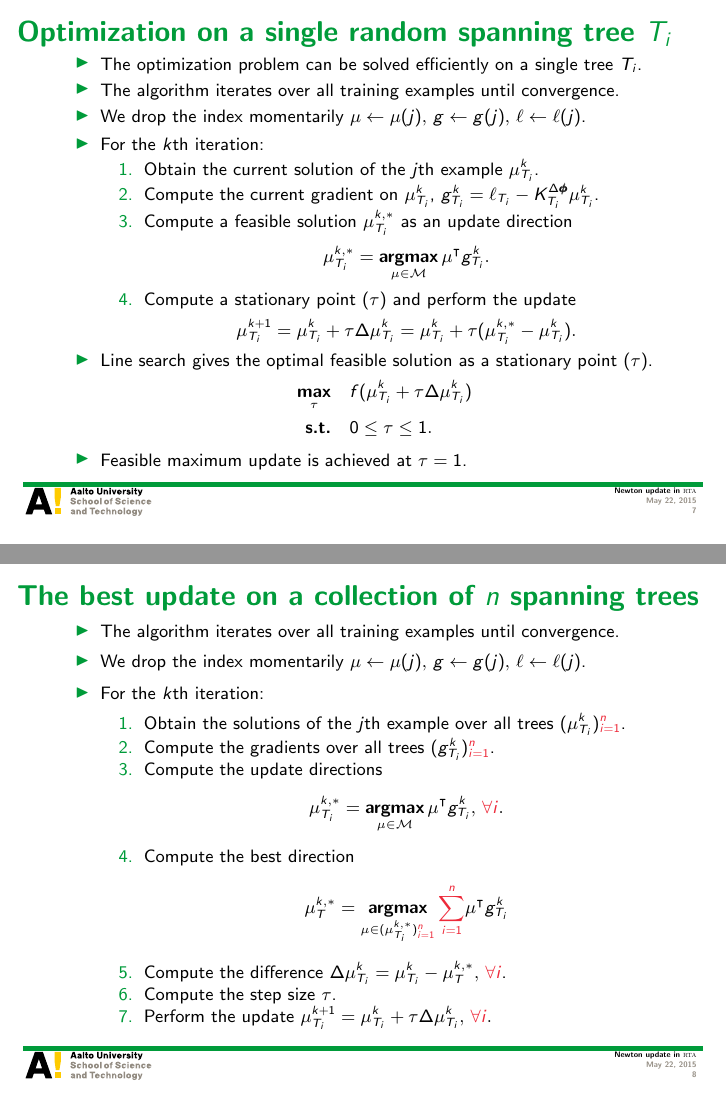
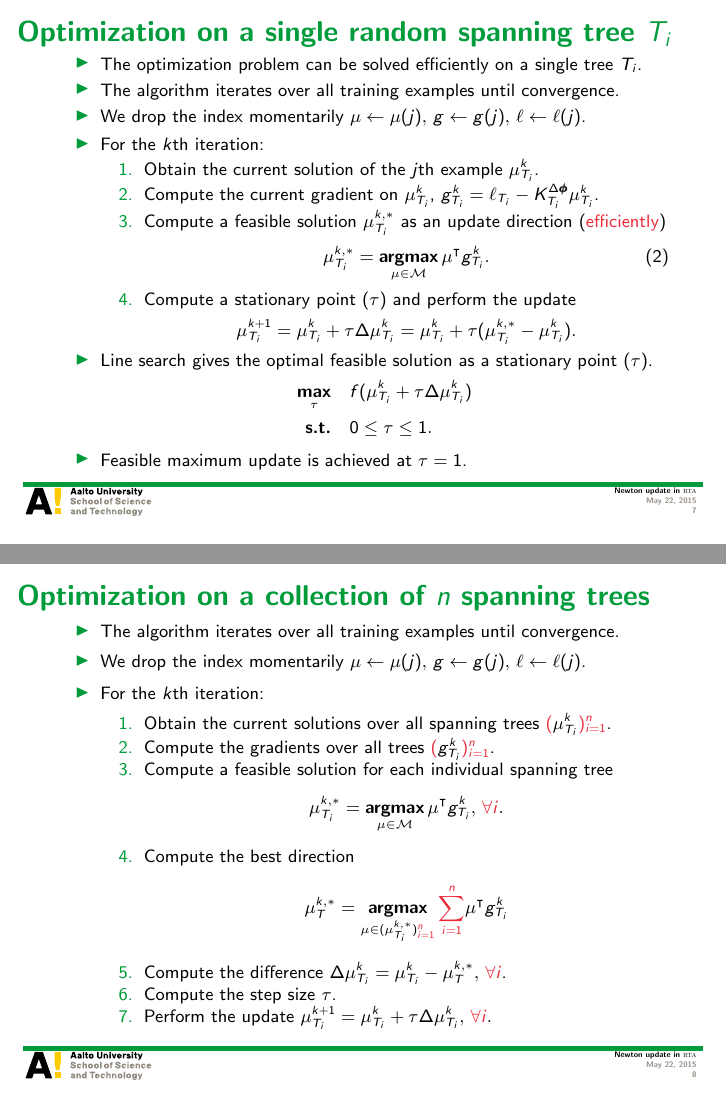
Before and after one commit to hongyusu/Posters_and_Presentations, LaTeX slides (Presentations/group_meeting_20150522/example.tex): pages 7 and 8 of 24, joined at a grey line. Compiled offline with pdfLaTeX.

Commit message:
automatic commit

```diff
--- a/Presentations/group_meeting_20150522/example.tex
+++ b/Presentations/group_meeting_20150522/example.tex
@@ -157,10 +157,10 @@ Aalto University
 		\begin{enumerate}\footnotesize
 			\item Obtain the current solution of the $j$th example $\vmu_{T_i}^k$.
 			\item Compute the current gradient on $\vmu_{T_i}^k$, $g_{T_i}^k = \ell_{T_i} - K^{\Delta\phib}_{T_i}\vmu_{T_i}^k$.
-			\item Compute a feasible solution ${\vmu}_{T_i}^{k,*}$ as an update direction
-			\begin{align*}
-				{\vmu}_{T_i}^{k,*} = \underset{\vmu\in\Mcal}{\argmax}\,\vmu\tp g_{T_i}^k.
-			\end{align*}
+			\item Compute a feasible solution ${\vmu}_{T_i}^{k,*}$ as an update direction ({\color{aaltored}efficiently})
+			\begin{align}
+				{\vmu}_{T_i}^{k,*} = \underset{\vmu\in\Mcal}{\argmax}\,\vmu\tp g_{T_i}^k. \label{tree_inference}
+			\end{align}
 			\item Compute a stationary point ($\tau$) and perform the update
 			\begin{align*}
 				\vmu_{T_i}^{k+1} = \vmu_{T_i}^k + \tau\Delta\vmu_{T_i}^{k} =  \vmu_{T_i}^k + \tau({\vmu}_{T_i}^{k,*} - {\vmu}_{T_i}^{k}).
@@ -176,15 +176,15 @@ Aalto University
 \end{frame}
 
 
-\begin{frame}{The best update on a collection of $n$ spanning trees}
+\begin{frame}{Optimization on a collection of $n$ spanning trees}
 	\begin{itemize}\footnotesize
 		\item The algorithm iterates over all training examples until convergence.
 		\item We drop the index momentarily $\mu\leftarrow\mu(j),\,g\leftarrow g(j),\,\ell\leftarrow\ell(j)$.
 		\item For the $k$th iteration:
 		\begin{enumerate}\footnotesize
-			\item Obtain the solutions of the $j$th example over all trees $(\vmu_{T_i}^k){\color{aaltored}_{i=1}^n}$.
-			\item Compute the gradients over all trees $(g_{T_i}^k){\color{aaltored}_{i=1}^n}$.
-			\item Compute the update directions
+			\item Obtain the current solutions over all spanning trees ${\color{aaltored}(}\vmu_{T_i}^k{\color{aaltored})_{i=1}^n}$.
+			\item Compute the gradients over all trees ${\color{aaltored}(}g_{T_i}^k{\color{aaltored})_{i=1}^n}$.
+			\item Compute a feasible solution for each individual spanning tree
 			\begin{align*}
 				{\vmu}_{T_i}^{k,*} = \underset{\vmu\in\Mcal}{\argmax}\,\vmu\tp g_{T_i}^k,\,{\color{aaltored}\forall i}.
 			\end{align*}
```
Also changed, not shown: Presentations/group_meeting_20150522/group_meeting_RTA_With_Projected_Newton.pdf.
